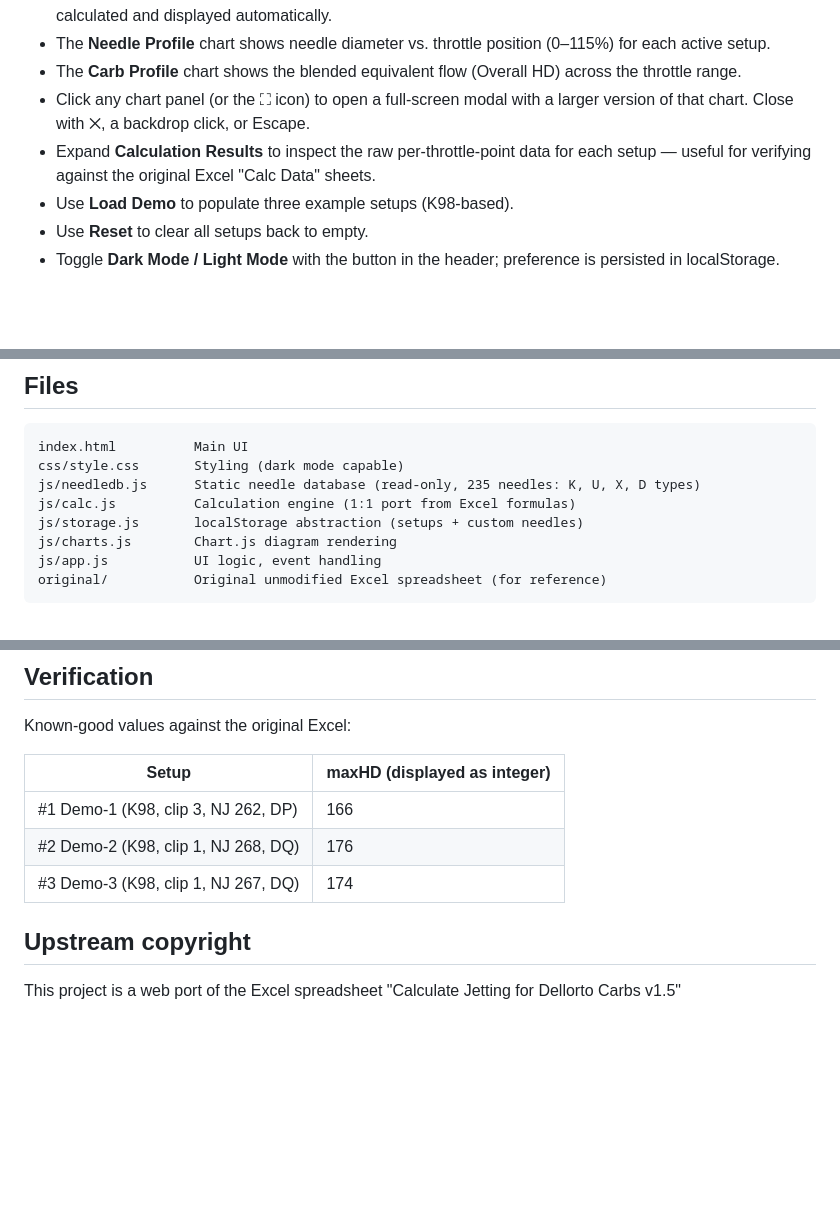
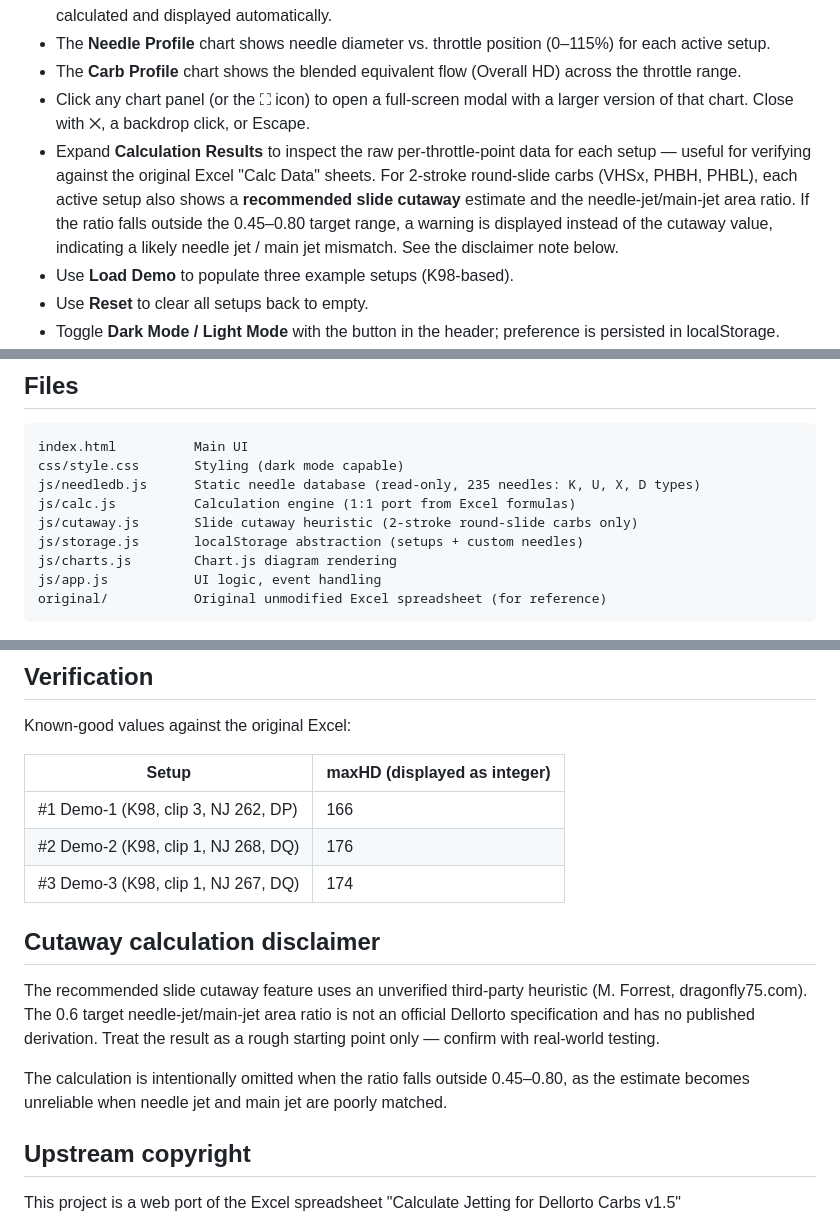
Before and after one commit to EJAIS/jettingcalc, a Markdown page: README.md, 3 parts joined by grey strips. Drawn GitHub-style; blank space fills up the shorter version.

Commit message:
docs: update README for cutaway calculation
Documents the new slide cutaway feature in the Usage section, adds
js/cutaway.js to the Files table, and adds a Cutaway calculation
disclaimer section explaining the heuristic source and limitations.

Co-Authored-By: Claude Sonnet 4.6 <noreply@anthropic.com>
Claude-Session: https://claude.ai/code/session_017ExMZtpPhi91UudrgxEvTN

```diff
--- a/README.md
+++ b/README.md
@@ -13,7 +13,7 @@ Open `index.html` in any modern browser. No build step, no server required.
 - The **Needle Profile** chart shows needle diameter vs. throttle position (0–115%) for each active setup.
 - The **Carb Profile** chart shows the blended equivalent flow (Overall HD) across the throttle range.
 - Click any chart panel (or the ⛶ icon) to open a full-screen modal with a larger version of that chart. Close with ✕, a backdrop click, or Escape.
-- Expand **Calculation Results** to inspect the raw per-throttle-point data for each setup — useful for verifying against the original Excel "Calc Data" sheets.
+- Expand **Calculation Results** to inspect the raw per-throttle-point data for each setup — useful for verifying against the original Excel "Calc Data" sheets. For 2-stroke round-slide carbs (VHSx, PHBH, PHBL), each active setup also shows a **recommended slide cutaway** estimate and the needle-jet/main-jet area ratio. If the ratio falls outside the 0.45–0.80 target range, a warning is displayed instead of the cutaway value, indicating a likely needle jet / main jet mismatch. See the disclaimer note below.
 - Use **Load Demo** to populate three example setups (K98-based).
 - Use **Reset** to clear all setups back to empty.
 - Toggle **Dark Mode / Light Mode** with the button in the header; preference is persisted in localStorage.
@@ -26,6 +26,7 @@ index.html          Main UI
 css/style.css       Styling (dark mode capable)
 js/needledb.js      Static needle database (read-only, 235 needles: K, U, X, D types)
 js/calc.js          Calculation engine (1:1 port from Excel formulas)
+js/cutaway.js       Slide cutaway heuristic (2-stroke round-slide carbs only)
 js/storage.js       localStorage abstraction (setups + custom needles)
 js/charts.js        Chart.js diagram rendering
 js/app.js           UI logic, event handling
@@ -41,6 +42,16 @@ Known-good values against the original Excel:
 | #1 Demo-1 (K98, clip 3, NJ 262, DP) | 166 |
 | #2 Demo-2 (K98, clip 1, NJ 268, DQ) | 176 |
 | #3 Demo-3 (K98, clip 1, NJ 267, DQ) | 174 |
+
+## Cutaway calculation disclaimer
+
+The recommended slide cutaway feature uses an unverified third-party heuristic
+(M. Forrest, dragonfly75.com). The 0.6 target needle-jet/main-jet area ratio is
+not an official Dellorto specification and has no published derivation. Treat the
+result as a rough starting point only — confirm with real-world testing.
+
+The calculation is intentionally omitted when the ratio falls outside 0.45–0.80,
+as the estimate becomes unreliable when needle jet and main jet are poorly matched.
 
 ## Upstream copyright
 
```
